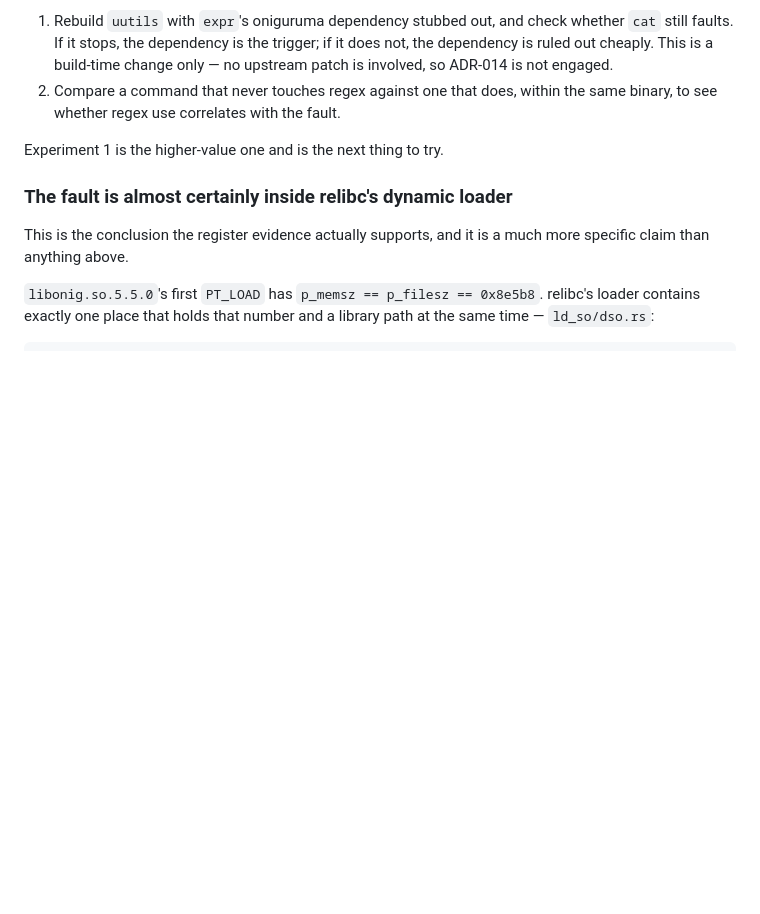
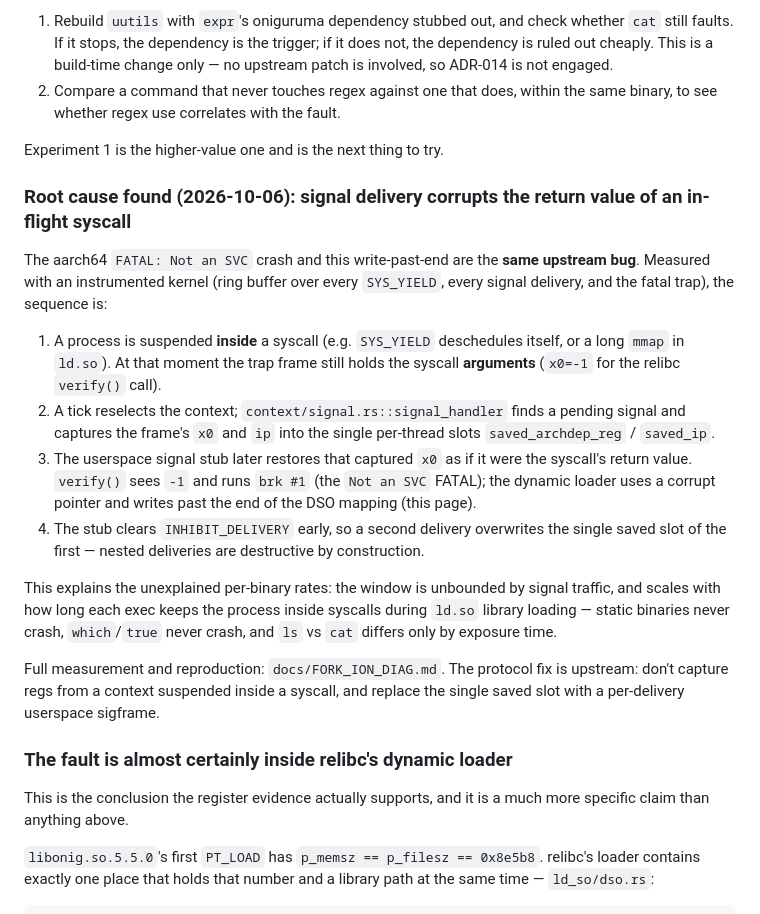
Before and after one commit to aios-b-612/aios, a Markdown page: docs/gotchas/security-isolation.md, the part around the change. Drawn GitHub-style; blank space fills up the shorter version.

```diff
--- a/docs/gotchas/security-isolation.md
+++ b/docs/gotchas/security-isolation.md
@@ -450,6 +450,35 @@ concrete, bounded experiments follow from this:
 
 Experiment 1 is the higher-value one and is the next thing to try.
 
+### Root cause found (2026-10-06): signal delivery corrupts the return value of an in-flight syscall
+
+The aarch64 `FATAL: Not an SVC` crash and this write-past-end are the **same
+upstream bug**. Measured with an instrumented kernel (ring buffer over every
+`SYS_YIELD`, every signal delivery, and the fatal trap), the sequence is:
+
+1. A process is suspended **inside** a syscall (e.g. `SYS_YIELD` deschedules
+   itself, or a long `mmap` in `ld.so`). At that moment the trap frame still
+   holds the syscall **arguments** (`x0=-1` for the relibc `verify()` call).
+2. A tick reselects the context; `context/signal.rs::signal_handler` finds a
+   pending signal and captures the frame's `x0` and `ip` into the single
+   per-thread slots `saved_archdep_reg` / `saved_ip`.
+3. The userspace signal stub later restores that captured `x0` as if it were
+   the syscall's return value. `verify()` sees `-1` and runs `brk #1` (the
+   `Not an SVC` FATAL); the dynamic loader uses a corrupt pointer and writes
+   past the end of the DSO mapping (this page).
+4. The stub clears `INHIBIT_DELIVERY` early, so a second delivery overwrites
+   the single saved slot of the first — nested deliveries are destructive by
+   construction.
+
+This explains the unexplained per-binary rates: the window is unbounded by
+signal traffic, and scales with how long each exec keeps the process inside
+syscalls during `ld.so` library loading — static binaries never crash,
+`which`/`true` never crash, and `ls` vs `cat` differs only by exposure time.
+
+Full measurement and reproduction: `docs/FORK_ION_DIAG.md`. The protocol fix
+is upstream: don't capture regs from a context suspended inside a syscall,
+and replace the single saved slot with a per-delivery userspace sigframe.
+
 ### The fault is almost certainly inside relibc's dynamic loader
 
 This is the conclusion the register evidence actually supports, and it is a
```
Also changed, not shown: docs/FORK_ION_DIAG.md (+81 -52 lines).
